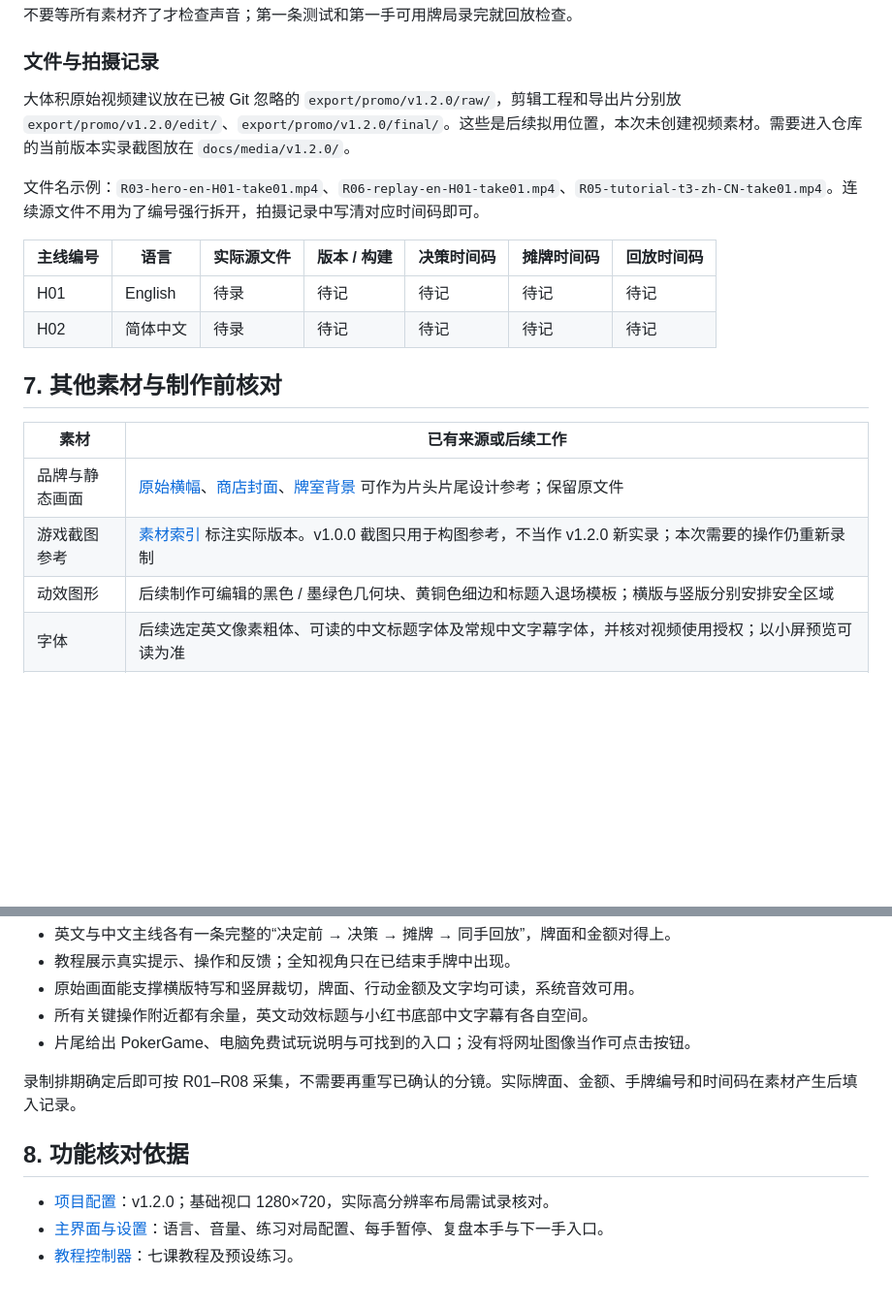
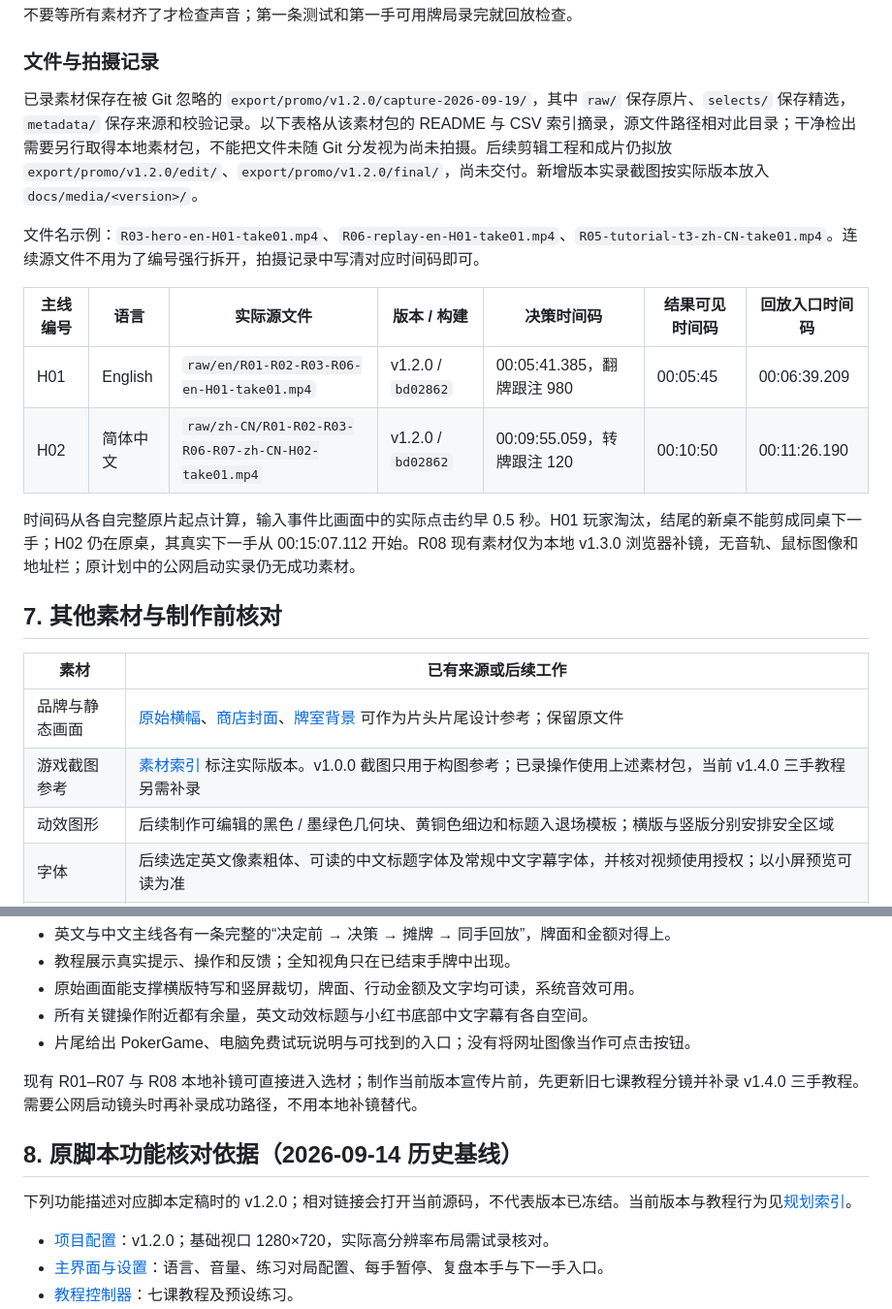
Before and after one commit to Jerryszz02/pokerGame, a Markdown page: docs/promo-video-scripts.md, 2 parts joined by grey strips. Shown at 97% size. Rendered like a GitHub page; blank space fills up the shorter version.

Commit message:
docs: reconcile recorded promotional footage inventory

```diff
--- a/docs/promo-video-scripts.md
+++ b/docs/promo-video-scripts.md
@@ -180,21 +180,23 @@ YouTube 横版标题：`PokerGame — Gameplay Trailer | Free Single-Player Texa
 
 ### 文件与拍摄记录
 
-大体积原始视频建议放在已被 Git 忽略的 `export/promo/v1.2.0/raw/`，剪辑工程和导出片分别放 `export/promo/v1.2.0/edit/`、`export/promo/v1.2.0/final/`。这些是后续拟用位置，本次未创建视频素材。需要进入仓库的当前版本实录截图放在 `docs/media/v1.2.0/`。
+已录素材保存在被 Git 忽略的 `export/promo/v1.2.0/capture-2026-09-19/`，其中 `raw/` 保存原片、`selects/` 保存精选，`metadata/` 保存来源和校验记录。以下表格从该素材包的 README 与 CSV 索引摘录，源文件路径相对此目录；干净检出需要另行取得本地素材包，不能把文件未随 Git 分发视为尚未拍摄。后续剪辑工程和成片仍拟放 `export/promo/v1.2.0/edit/`、`export/promo/v1.2.0/final/`，尚未交付。新增版本实录截图按实际版本放入 `docs/media/<version>/`。
 
 文件名示例：`R03-hero-en-H01-take01.mp4`、`R06-replay-en-H01-take01.mp4`、`R05-tutorial-t3-zh-CN-take01.mp4`。连续源文件不用为了编号强行拆开，拍摄记录中写清对应时间码即可。
 
-| 主线编号 | 语言 | 实际源文件 | 版本 / 构建 | 决策时间码 | 摊牌时间码 | 回放时间码 |
+| 主线编号 | 语言 | 实际源文件 | 版本 / 构建 | 决策时间码 | 结果可见时间码 | 回放入口时间码 |
 | --- | --- | --- | --- | --- | --- | --- |
-| H01 | English | 待录 | 待记 | 待记 | 待记 | 待记 |
-| H02 | 简体中文 | 待录 | 待记 | 待记 | 待记 | 待记 |
+| H01 | English | `raw/en/R01-R02-R03-R06-en-H01-take01.mp4` | v1.2.0 / `bd02862` | 00:05:41.385，翻牌跟注 980 | 00:05:45 | 00:06:39.209 |
+| H02 | 简体中文 | `raw/zh-CN/R01-R02-R03-R06-R07-zh-CN-H02-take01.mp4` | v1.2.0 / `bd02862` | 00:09:55.059，转牌跟注 120 | 00:10:50 | 00:11:26.190 |
+
+时间码从各自完整原片起点计算，输入事件比画面中的实际点击约早 0.5 秒。H01 玩家淘汰，结尾的新桌不能剪成同桌下一手；H02 仍在原桌，其真实下一手从 00:15:07.112 开始。R08 现有素材仅为本地 v1.3.0 浏览器补镜，无音轨、鼠标图像和地址栏；原计划中的公网启动实录仍无成功素材。
 
 ## 7. 其他素材与制作前核对
 
 | 素材 | 已有来源或后续工作 |
 | --- | --- |
 | 品牌与静态画面 | [原始横幅](media/pokergame-banner.png)、[商店封面](media/pokergame-cover.png)、[牌室背景](media/poker-room-background.png) 可作为片头片尾设计参考；保留原文件 |
-| 游戏截图参考 | [素材索引](media/README.md) 标注实际版本。v1.0.0 截图只用于构图参考，不当作 v1.2.0 新实录；本次需要的操作仍重新录制 |
+| 游戏截图参考 | [素材索引](media/README.md) 标注实际版本。v1.0.0 截图只用于构图参考；已录操作使用上述素材包，当前 v1.4.0 三手教程另需补录 |
 | 动效图形 | 后续制作可编辑的黑色 / 墨绿色几何块、黄铜色细边和标题入退场模板；横版与竖版分别安排安全区域 |
 | 字体 | 后续选定英文像素粗体、可读的中文标题字体及常规中文字幕字体，并核对视频使用授权；以小屏预览可读为准 |
 | 音乐 | [Airport Lounge](../assets/audio/airport-lounge.mp3)，署名与许可见[音乐许可](../assets/licenses/Airport-Lounge.txt) |
@@ -214,9 +216,11 @@ YouTube 横版标题：`PokerGame — Gameplay Trailer | Free Single-Player Texa
 - 所有关键操作附近都有余量，英文动效标题与小红书底部中文字幕有各自空间。
 - 片尾给出 PokerGame、电脑免费试玩说明与可找到的入口；没有将网址图像当作可点击按钮。
 
-录制排期确定后即可按 R01–R08 采集，不需要再重写已确认的分镜。实际牌面、金额、手牌编号和时间码在素材产生后填入记录。
+现有 R01–R07 与 R08 本地补镜可直接进入选材；制作当前版本宣传片前，先更新旧七课教程分镜并补录 v1.4.0 三手教程。需要公网启动镜头时再补录成功路径，不用本地补镜替代。
 
-## 8. 功能核对依据
+## 8. 原脚本功能核对依据（2026-09-14 历史基线）
+
+下列功能描述对应脚本定稿时的 v1.2.0；相对链接会打开当前源码，不代表版本已冻结。当前版本与教程行为见[规划索引](planning/README.md)。
 
 - [项目配置](../project.godot)：v1.2.0；基础视口 1280×720，实际高分辨率布局需试录核对。
 - [主界面与设置](../scripts/ui/main.gd)：语言、音量、练习对局配置、每手暂停、复盘本手与下一手入口。
```
